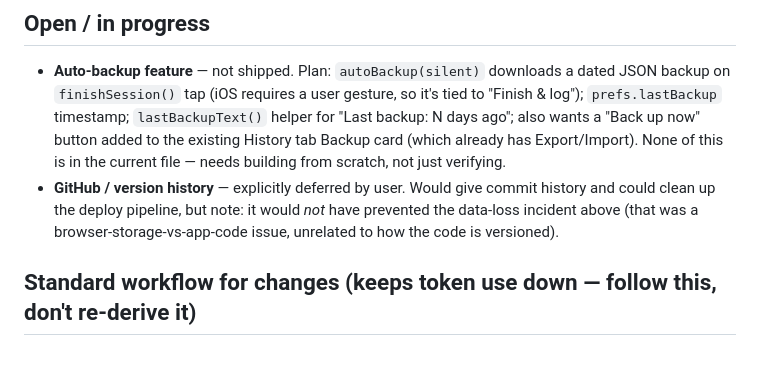
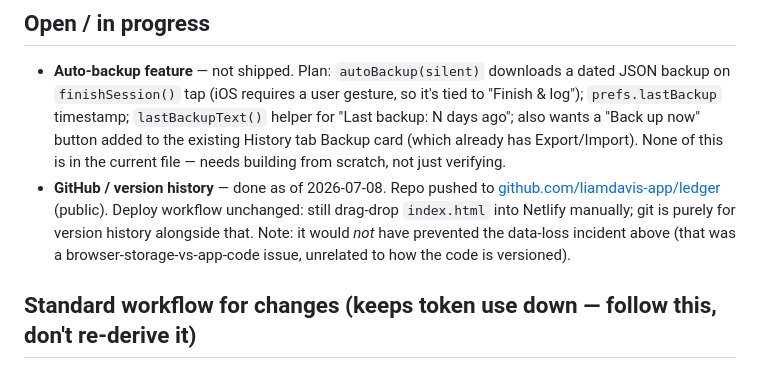
Before and after one commit to liamdavis-app/ledger, a Markdown page: CLAUDE.md, the part around the change. GitHub-like rendering.

Commit message:
Note GitHub repo connection in CLAUDE.md

```diff
--- a/CLAUDE.md
+++ b/CLAUDE.md
@@ -40,7 +40,7 @@ Netlify dashboard URL (`app.netlify.com`) ≠ the live app URL (`something.netli
 
 ## Open / in progress
 - **Auto-backup feature** — not shipped. Plan: `autoBackup(silent)` downloads a dated JSON backup on `finishSession()` tap (iOS requires a user gesture, so it's tied to "Finish & log"); `prefs.lastBackup` timestamp; `lastBackupText()` helper for "Last backup: N days ago"; also wants a "Back up now" button added to the existing History tab Backup card (which already has Export/Import). None of this is in the current file — needs building from scratch, not just verifying.
-- **GitHub / version history** — explicitly deferred by user. Would give commit history and could clean up the deploy pipeline, but note: it would *not* have prevented the data-loss incident above (that was a browser-storage-vs-app-code issue, unrelated to how the code is versioned).
+- **GitHub / version history** — done as of 2026-07-08. Repo pushed to [github.com/liamdavis-app/ledger](https://github.com/liamdavis-app/ledger) (public). Deploy workflow unchanged: still drag-drop `index.html` into Netlify manually; git is purely for version history alongside that. Note: it would *not* have prevented the data-loss incident above (that was a browser-storage-vs-app-code issue, unrelated to how the code is versioned).
 
 ## Standard workflow for changes (keeps token use down — follow this, don't re-derive it)
 1. Read only the relevant section of `index.html` before editing (it's long — don't read the whole file unless necessary).
```
